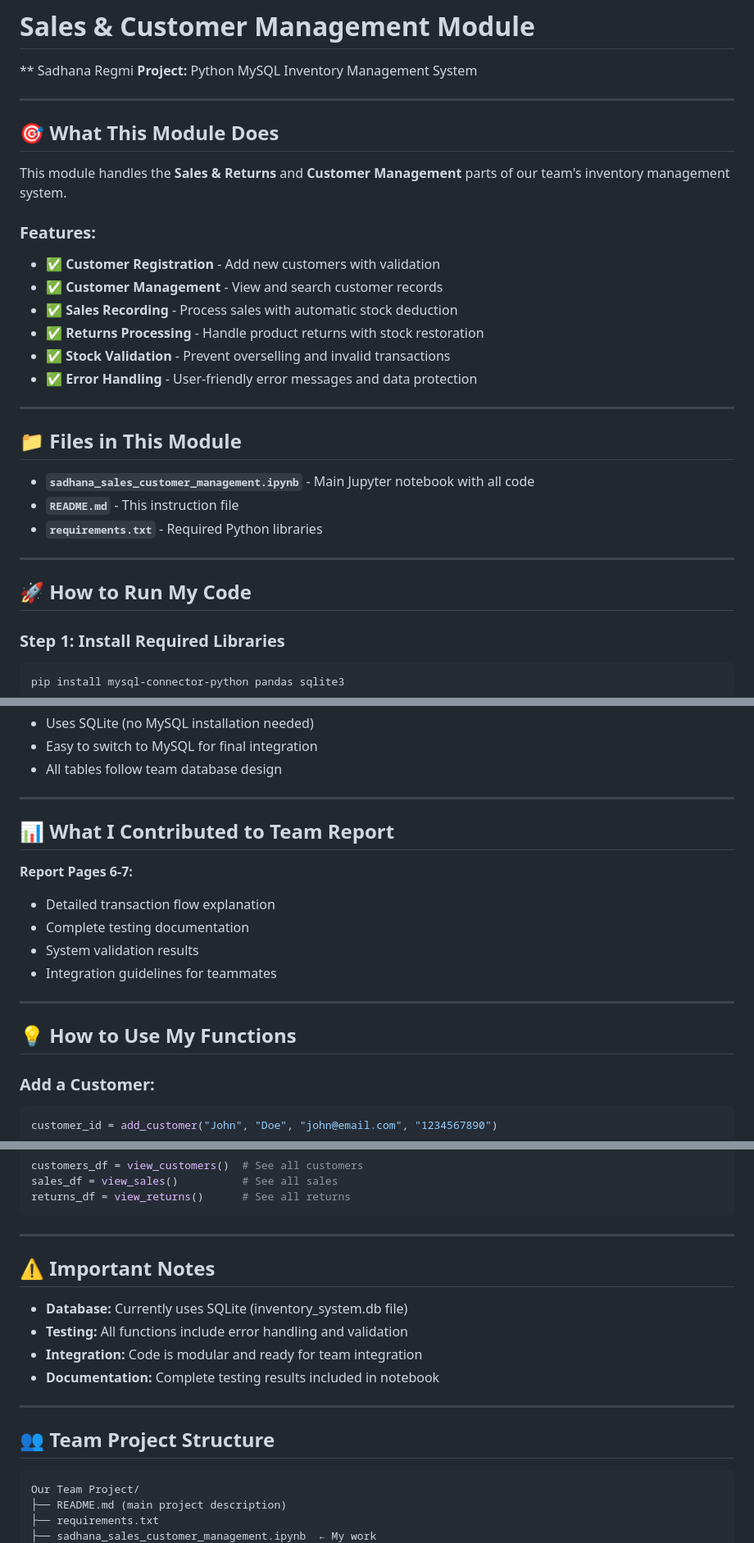
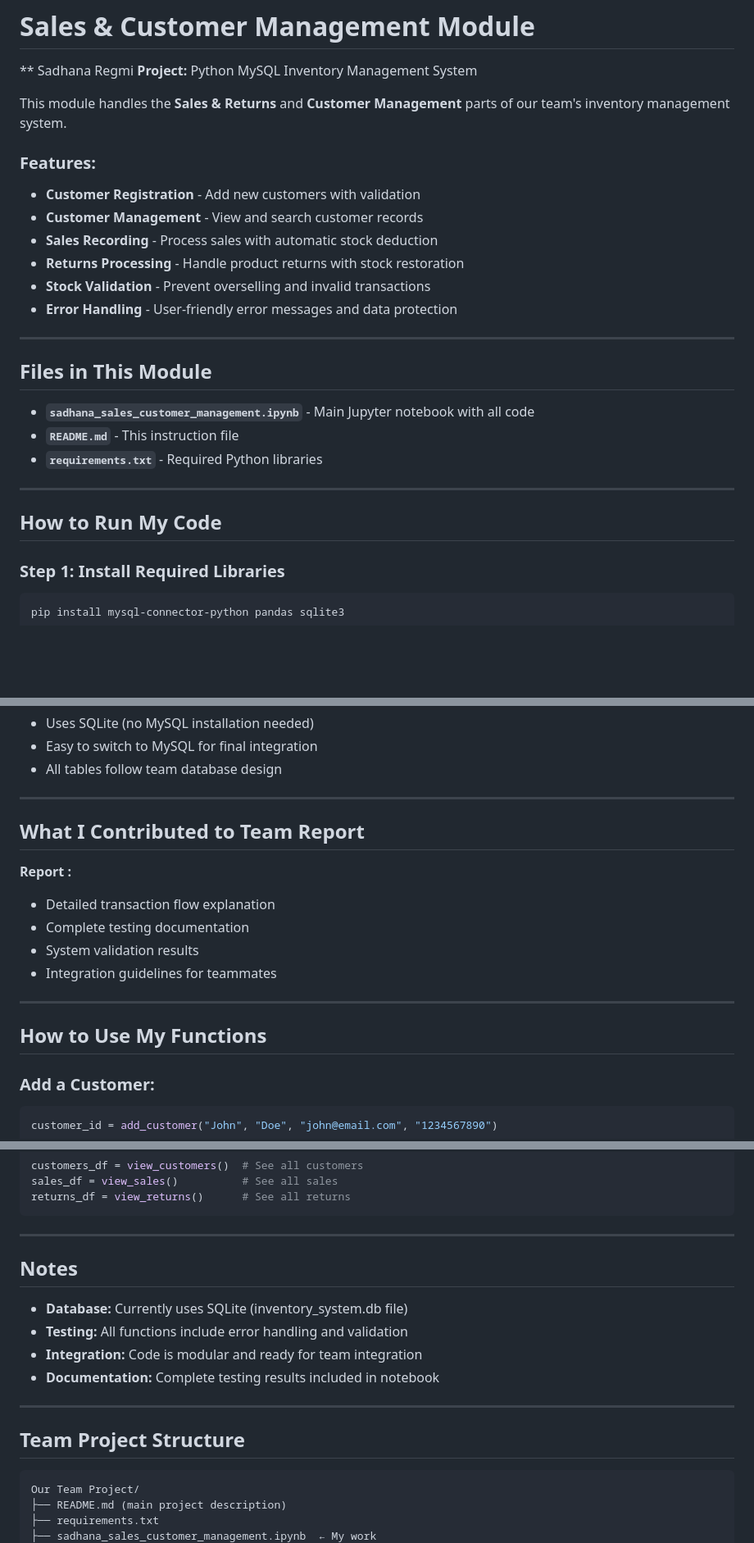
Before and after one commit to MIT400-Inventorymanagementsystem/inventory-management-system, a Markdown page: README.md, 3 parts joined by grey strips. Shown at 82% size. Drawn GitHub-style; blank space fills up the shorter version.

````diff
--- a/README.md
+++ b/README.md
@@ -3,23 +3,20 @@
 ** Sadhana Regmi
 **Project:** Python MySQL Inventory Management System
 
----
-
-## 🎯 What This Module Does
 
 This module handles the **Sales & Returns** and **Customer Management** parts of our team's inventory management system.
 
 ### Features:
-- ✅ **Customer Registration** - Add new customers with validation
-- ✅ **Customer Management** - View and search customer records
-- ✅ **Sales Recording** - Process sales with automatic stock deduction
-- ✅ **Returns Processing** - Handle product returns with stock restoration
-- ✅ **Stock Validation** - Prevent overselling and invalid transactions
-- ✅ **Error Handling** - User-friendly error messages and data protection
+-  **Customer Registration** - Add new customers with validation
+- **Customer Management** - View and search customer records
+-  **Sales Recording** - Process sales with automatic stock deduction
+-  **Returns Processing** - Handle product returns with stock restoration
+-  **Stock Validation** - Prevent overselling and invalid transactions
+- **Error Handling** - User-friendly error messages and data protection
 
 ---
 
-## 📁 Files in This Module
+##  Files in This Module
 
 - **`sadhana_sales_customer_management.ipynb`** - Main Jupyter notebook with all code
 - **`README.md`** - This instruction file
@@ -27,7 +24,7 @@ This module handles the **Sales & Returns** and **Customer Management** parts of
 
 ---
 
-## 🚀 How to Run My Code
+##  How to Run My Code
 
 ### Step 1: Install Required Libraries
 ```bash
@@ -90,9 +87,9 @@ My code creates these tables:
 
 ---
 
-## 📊 What I Contributed to Team Report
+##  What I Contributed to Team Report
 
-**Report Pages 6-7:**
+**Report :**
 - Detailed transaction flow explanation
 - Complete testing documentation
 - System validation results
@@ -100,7 +97,7 @@ My code creates these tables:
 
 ---
 
-## 💡 How to Use My Functions
+##  How to Use My Functions
 
 ### Add a Customer:
 ```python
@@ -126,7 +123,7 @@ returns_df = view_returns()      # See all returns
 
 ---
 
-## ⚠️ Important Notes
+##  Notes
 
 - **Database:** Currently uses SQLite (inventory_system.db file)
 - **Testing:** All functions include error handling and validation
@@ -135,7 +132,7 @@ returns_df = view_returns()      # See all returns
 
 ---
 
-## 👥 Team Project Structure
+## Team Project Structure
 
 ```
 Our Team Project/
````
Also changed, not shown: other parts of README.md (+4 -4 lines).
